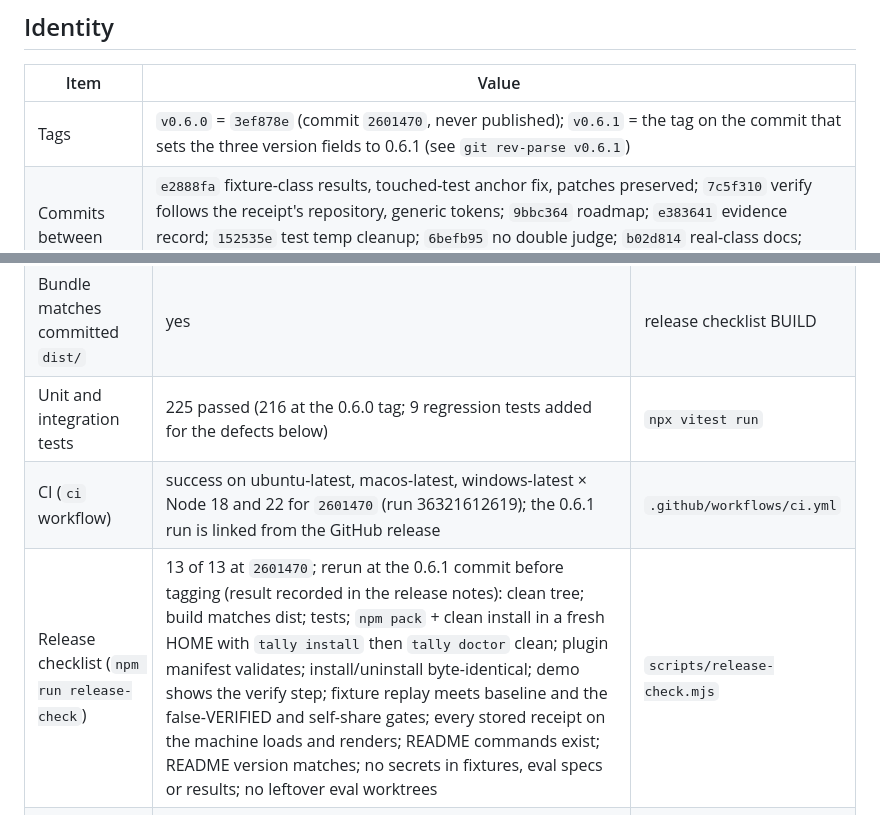
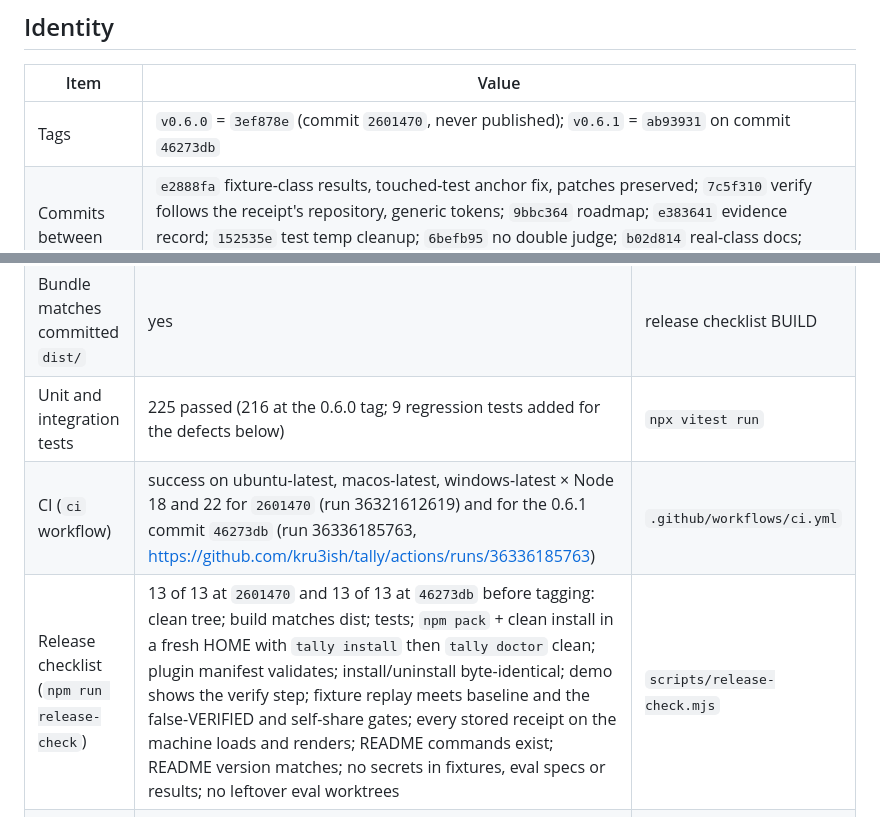
Before and after one commit to kru3ish/tally, a Markdown page: docs/releases/0.6.1-evidence.md, 2 parts joined by grey strips. GitHub-like rendering.

Commit message:
docs: 0.6.1 evidence record pins the tag and the green CI run
Co-Authored-By: Claude Fable 5.1 <noreply@anthropic.com>

```diff
--- a/docs/releases/0.6.1-evidence.md
+++ b/docs/releases/0.6.1-evidence.md
@@ -6,7 +6,7 @@ The evidence behind the release, not a description of it. Every line names the c
 
 | Item | Value |
 |---|---|
-| Tags | `v0.6.0` = `3ef878e` (commit `2601470`, never published); `v0.6.1` = the tag on the commit that sets the three version fields to 0.6.1 (see `git rev-parse v0.6.1`) |
+| Tags | `v0.6.0` = `3ef878e` (commit `2601470`, never published); `v0.6.1` = `ab93931` on commit `46273db` |
 | Commits between the tags | `e2888fa` fixture-class results, touched-test anchor fix, patches preserved; `7c5f310` verify follows the receipt's repository, generic tokens; `9bbc364` roadmap; `e383641` evidence record; `152535e` test temp cleanup; `6befb95` no double judge; `b02d814` real-class docs; `016d027` judge crash guard, directory checks, `eval run --resume`; `6c4833e` resume wait; then the attribution change and this record |
 | Version fields | `package.json`, `.claude-plugin/plugin.json`, `.claude-plugin/marketplace.json` all 0.6.1 (checked by `test/h9-plugin.test.ts` and the release checklist) |
 | npm | **not published at the time of writing**; `npm view @kru3ish/tally version` returns 0.4.0. Blocked on npm authentication on the release machine (`npm whoami` → E401); the tag-triggered `publish` workflow fails at the trusted-publishing step with the known 403 (trusted publisher not configured on npmjs.com, RELEASING.md). This section is updated when the publish happens |
@@ -18,8 +18,8 @@ The evidence behind the release, not a description of it. Every line names the c
 | TypeScript | clean (`npx tsc -p tsconfig.json` exit 0) | release checklist BUILD |
 | Bundle matches committed `dist/` | yes | release checklist BUILD |
 | Unit and integration tests | 225 passed (216 at the 0.6.0 tag; 9 regression tests added for the defects below) | `npx vitest run` |
-| CI (`ci` workflow) | success on ubuntu-latest, macos-latest, windows-latest × Node 18 and 22 for `2601470` (run 36321612619); the 0.6.1 run is linked from the GitHub release | `.github/workflows/ci.yml` |
-| Release checklist (`npm run release-check`) | 13 of 13 at `2601470`; rerun at the 0.6.1 commit before tagging (result recorded in the release notes): clean tree; build matches dist; tests; `npm pack` + clean install in a fresh HOME with `tally install` then `tally doctor` clean; plugin manifest validates; install/uninstall byte-identical; demo shows the verify step; fixture replay meets baseline and the false-VERIFIED and self-share gates; every stored receipt on the machine loads and renders; README commands exist; README version matches; no secrets in fixtures, eval specs or results; no leftover eval worktrees | `scripts/release-check.mjs` |
+| CI (`ci` workflow) | success on ubuntu-latest, macos-latest, windows-latest × Node 18 and 22 for `2601470` (run 36321612619) and for the 0.6.1 commit `46273db` (run 36336185763, https://github.com/kru3ish/tally/actions/runs/36336185763) | `.github/workflows/ci.yml` |
+| Release checklist (`npm run release-check`) | 13 of 13 at `2601470` and 13 of 13 at `46273db` before tagging: clean tree; build matches dist; tests; `npm pack` + clean install in a fresh HOME with `tally install` then `tally doctor` clean; plugin manifest validates; install/uninstall byte-identical; demo shows the verify step; fixture replay meets baseline and the false-VERIFIED and self-share gates; every stored receipt on the machine loads and renders; README commands exist; README version matches; no secrets in fixtures, eval specs or results; no leftover eval worktrees | `scripts/release-check.mjs` |
 | Package contents (`npm pack --dry-run`) | 27 files, ~225 kB packed: `dist/` (cli.js, hook.js, pricing.json, the demo fixture), README, LICENSE, CHANGELOG, `.claude-plugin/`, `hooks/`, `commands/`. No eval results, tests or source | `npm pack --dry-run` |
 
 ## Deterministic fixture regression (`tally calibrate eval`)
```
